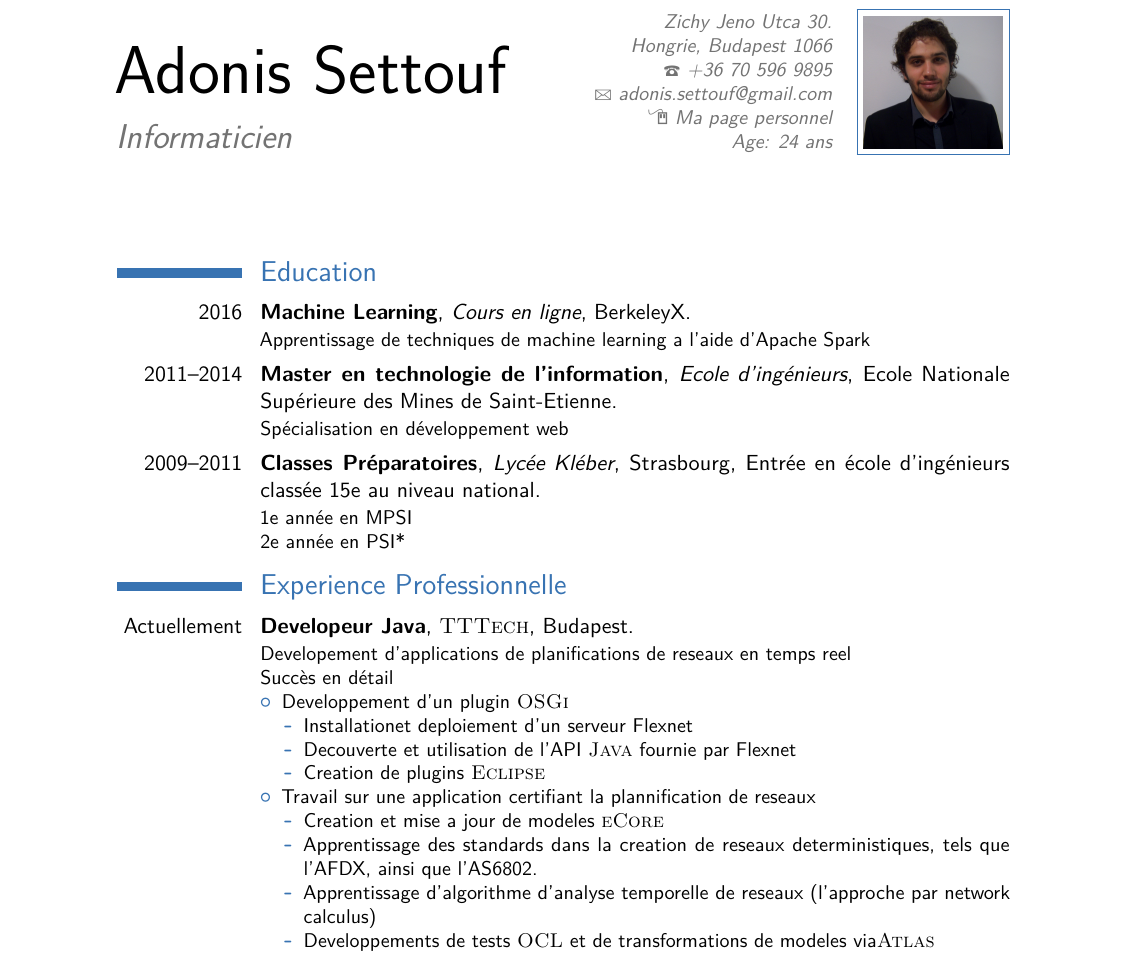
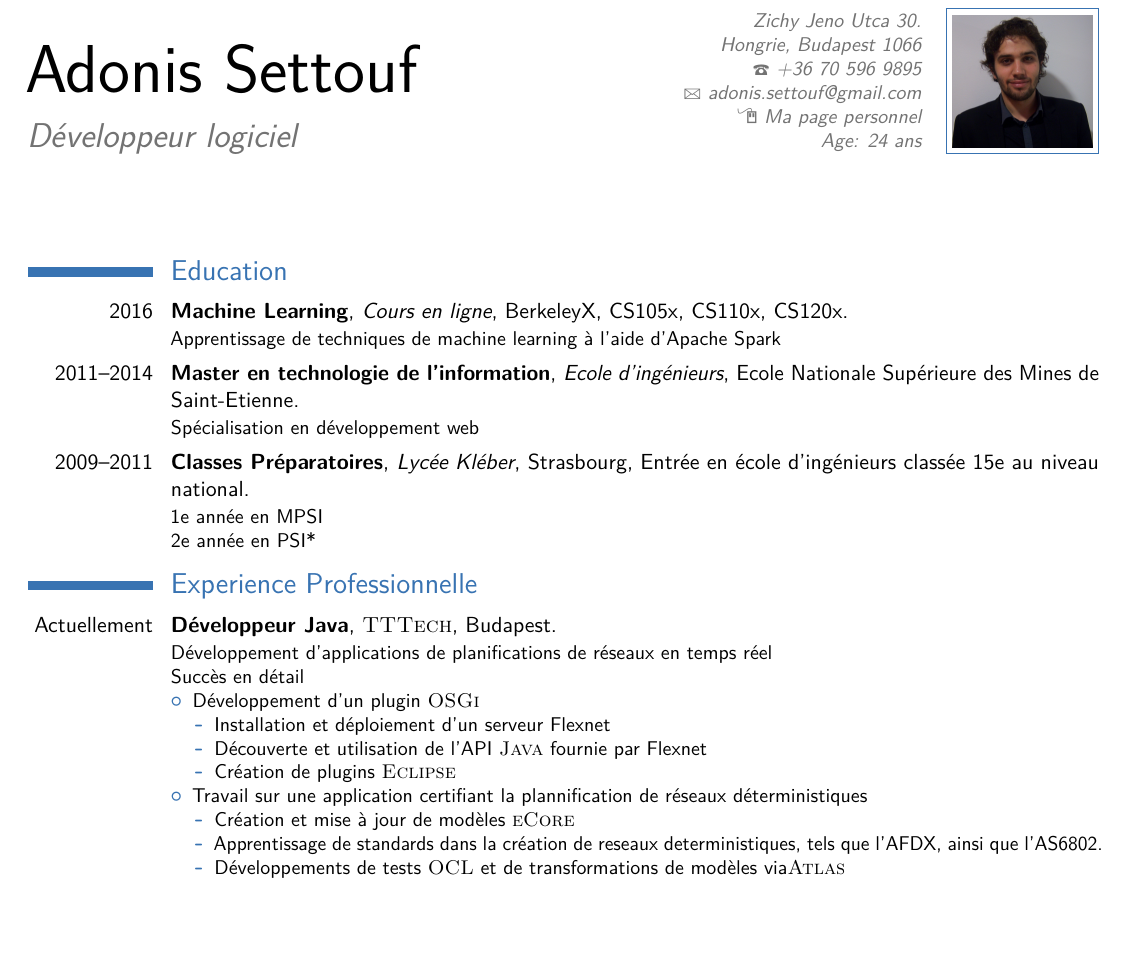
Before and after one commit to Programming-Fun/MyCV, a LaTeX CV (asettouf_resume.tex): part of page 1 of 3 before the commit and part of page 1 of 2 after it, cut so that both start at the same text, the shorter picture padded with empty space. Compiled offline with pdfLaTeX.

Commit message:
Adding latest details in french

```diff
--- a/asettouf_resume.tex
+++ b/asettouf_resume.tex
@@ -32,7 +32,7 @@
 \usepackage[utf8]{inputenc}
 \usepackage[T1]{fontenc}
 
-\usepackage[scale=0.75]{geometry} % Reduce document margins
+\usepackage[scale=0.9]{geometry} % Reduce document margins
 %\setlength{\hintscolumnwidth}{3cm} % Uncomment to change the width of the dates column
 %\setlength{\makecvtitlenamewidth}{10cm} % For the 'classic' style, uncomment to adjust the width of the space allocated to your name
 \nopagenumbers
@@ -44,7 +44,7 @@
 \familyname{Settouf} % Your last name
 
 % All information in this block is optional, comment out any lines you don't need
-\title{Informaticien}
+\title{Développeur logiciel}
 \address{Zichy Jeno Utca 30.}{Hongrie, Budapest 1066}
 \phone{+36 70 596 9895}
 \email{adonis.settouf@gmail.com}
@@ -65,7 +65,7 @@
 \section{Education}
 
 \cventry{2016}{Machine Learning}{Cours en ligne}
-{BerkeleyX} {}{Apprentissage de techniques de machine learning a l'aide d'Apache Spark}
+{BerkeleyX} {CS105x, CS110x, CS120x}{Apprentissage de techniques de machine learning à l'aide d'Apache Spark}
 \cventry{2011--2014}{Master en technologie de l'information}{Ecole d'ingénieurs}
 {Ecole Nationale Supérieure des Mines de Saint-Etienne} {}{Spécialisation en développement web}
 \cventry{2009--2011}{Classes Préparatoires}{Lycée Kléber}{Strasbourg}{Entrée en école d'ingénieurs classée 15e au niveau national}
@@ -77,22 +77,21 @@
 %----------------------------------------------------------------------------------------
 
 \section{Experience Professionnelle}
-\cventry{Actuellement}{Developeur Java}{\textsc{TTTech}}{Budapest}{}{Developement d'applications de planifications de reseaux en temps reel
+\cventry{Actuellement}{Développeur Java}{\textsc{TTTech}}{Budapest}{}{Développement d'applications de planifications de réseaux en temps réel
 \newline{}
 Succès en détail
 \begin{itemize}
-\item Developpement d'un plugin \textsc{OSGi}
+\item Développement d'un plugin \textsc{OSGi}
 \begin{itemize}
-\item Installationet deploiement d'un serveur Flexnet
-\item Decouverte et utilisation de l'API \textsc{Java} fournie par Flexnet
-\item Creation de plugins \textsc{Eclipse}
+\item Installation et déploiement d'un serveur Flexnet
+\item Découverte et utilisation de l'API \textsc{Java} fournie par Flexnet
+\item Création de plugins \textsc{Eclipse}
 \end{itemize}
-\item Travail sur une application certifiant la plannification de reseaux
+\item Travail sur une application certifiant la plannification de réseaux déterministiques
 \begin{itemize}
-\item Creation et mise a jour de modeles \textsc{eCore}
-\item Apprentissage des standards dans la creation de reseaux deterministiques, tels que l'AFDX, ainsi que l'AS6802.
-\item Apprentissage d'algorithme d'analyse temporelle de reseaux (l'approche par network calculus)
-\item Developpements de tests \textsc{OCL} et de transformations de modeles via\textsc{Atlas}
+\item Création et mise à jour de modèles \textsc{eCore}
+\item Apprentissage de standards dans la création de reseaux deterministiques, tels que l'AFDX, ainsi que l'AS6802.
+\item Développements de tests \textsc{OCL} et de transformations de modèles via\textsc{Atlas}
 \end{itemize}
 \end{itemize}
 }
```
Also changed, not shown: 1 other file.
